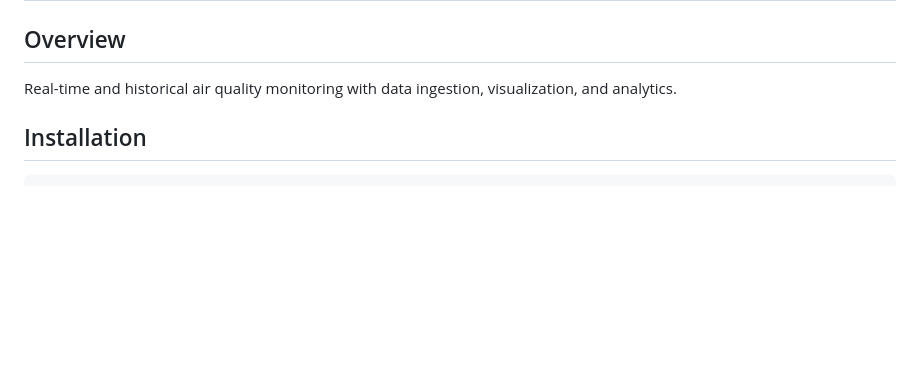
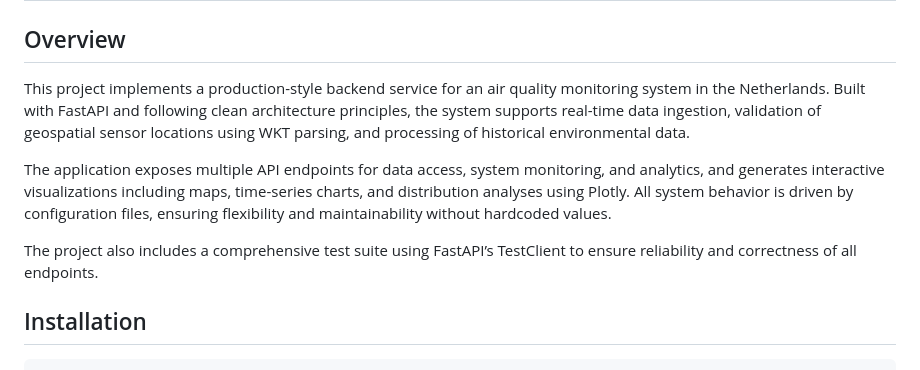
Before and after one commit to jusels/air-quality-monitoring-system, a Markdown page: README.md, the part around the change. Drawn GitHub-style; blank space fills up the shorter version.

Commit message:
Enhance README with detailed project overview
Expanded project overview to include details about backend implementation, API endpoints, data visualization, and testing.

````diff
--- a/README.md
+++ b/README.md
@@ -1,7 +1,11 @@
 # Project Aether - Air Quality Monitoring System
 
 ## Overview
-Real-time and historical air quality monitoring with data ingestion, visualization, and analytics.
+This project implements a production-style backend service for an air quality monitoring system in the Netherlands. Built with FastAPI and following clean architecture principles, the system supports real-time data ingestion, validation of geospatial sensor locations using WKT parsing, and processing of historical environmental data.
+
+The application exposes multiple API endpoints for data access, system monitoring, and analytics, and generates interactive visualizations including maps, time-series charts, and distribution analyses using Plotly. All system behavior is driven by configuration files, ensuring flexibility and maintainability without hardcoded values.
+
+The project also includes a comprehensive test suite using FastAPI’s TestClient to ensure reliability and correctness of all endpoints.
 
 ## Installation
 ```bash
````
